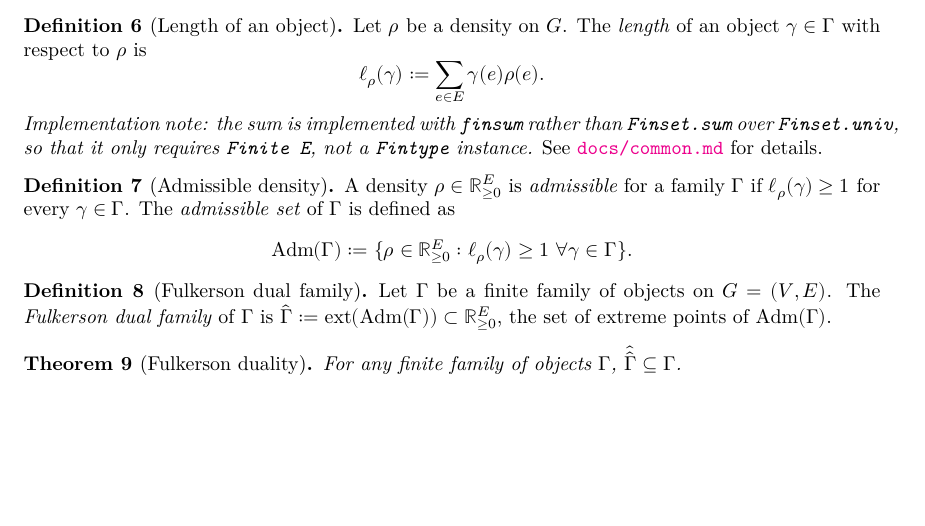
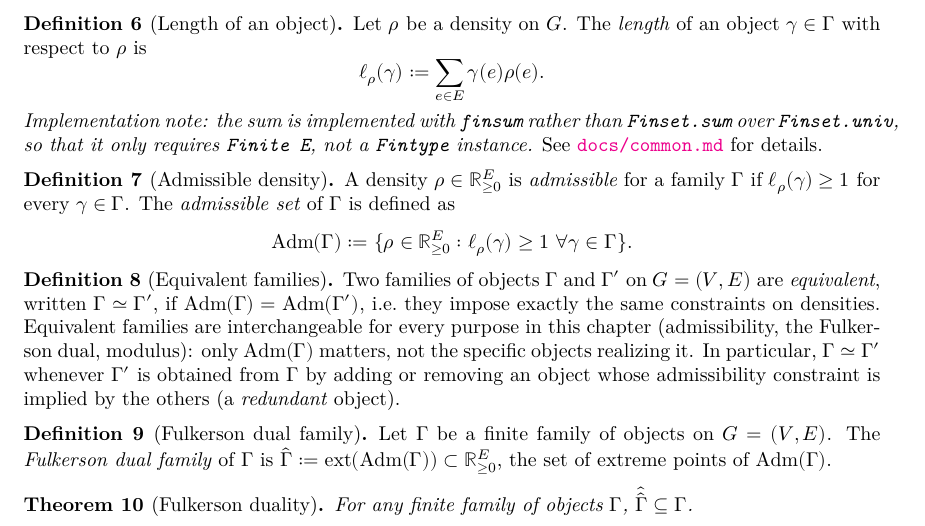
Before and after one commit to nathan-albin/lean-modulus, a LaTeX document (blueprint/src/print.tex, which reads blueprint/src/common.tex): part of page 3 of 7, cut so that both start at the same text, the shorter picture padded with empty space. Compiled offline with XeLaTeX.

Commit message:
Add definition for equivalent families of objects and Setoid instance in FamilyOfObjects module; update common.tex

```diff
--- a/blueprint/src/common.tex
+++ b/blueprint/src/common.tex
@@ -128,6 +128,22 @@ $\Gamma$ if $\ell_\rho(\gamma) \ge 1$ for every $\gamma \in \Gamma$. The
 \]
 \end{definition}
 
+\begin{definition}[Equivalent families]
+\label{def:family-equivalent}
+\uses{def:admissible-density}
+\lean{FamilyOfObjects.Equivalent}
+\leanok
+Two families of objects $\Gamma$ and $\Gamma'$ on $G = (V, E)$ are
+\emph{equivalent}, written $\Gamma \simeq \Gamma'$, if $\Adm(\Gamma) =
+\Adm(\Gamma')$, i.e.\ they impose exactly the same constraints on densities.
+Equivalent families are interchangeable for every purpose in this chapter
+(admissibility, the Fulkerson dual, modulus): only $\Adm(\Gamma)$ matters, not
+the specific objects realizing it. In particular, $\Gamma \simeq \Gamma'$
+whenever $\Gamma'$ is obtained from $\Gamma$ by adding or removing an object
+whose admissibility constraint is implied by the others (a \emph{redundant}
+object).
+\end{definition}
+
 \begin{definition}[Fulkerson dual family]
 \label{def:fulkerson-dual}
 \uses{def:admissible-density}
```
Also changed, not shown: 1 other file.
